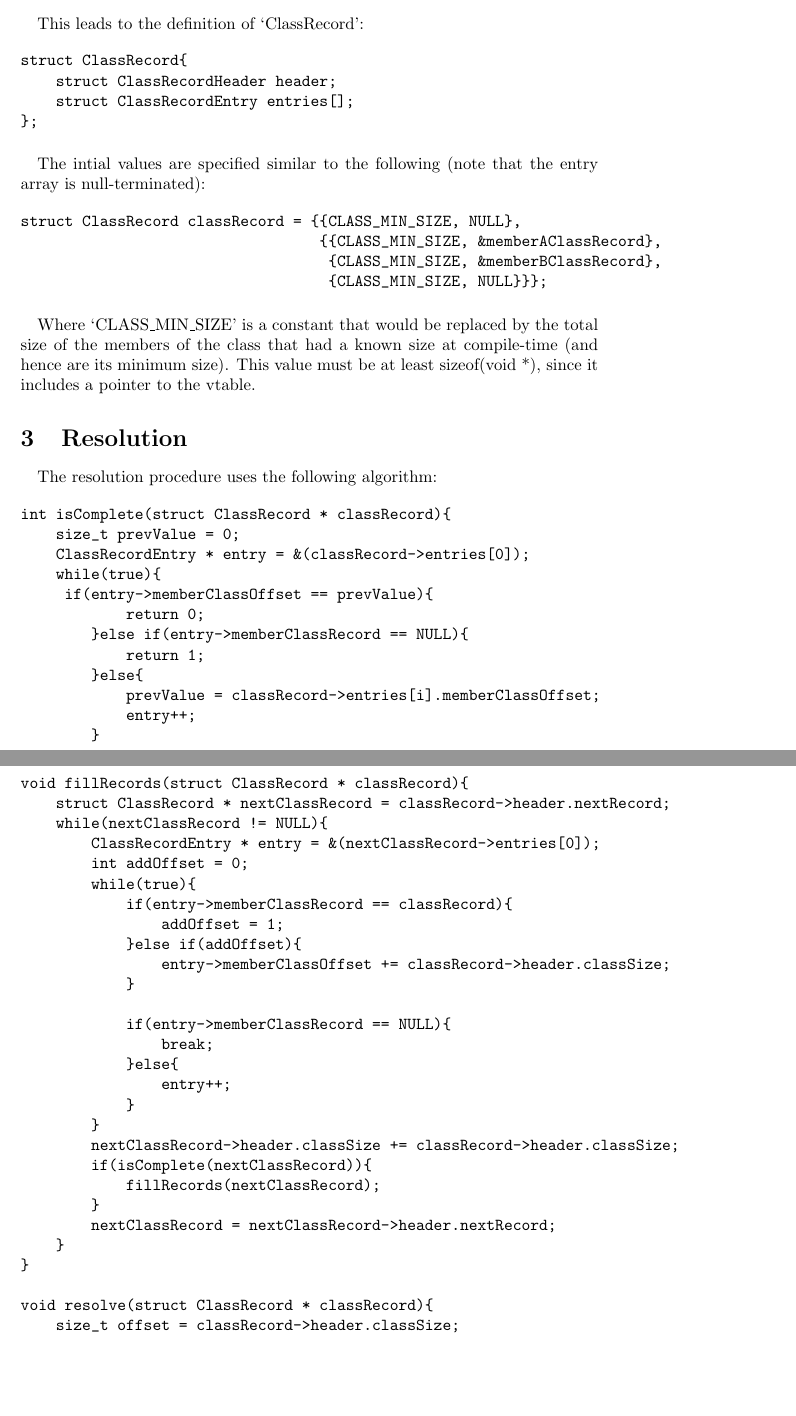
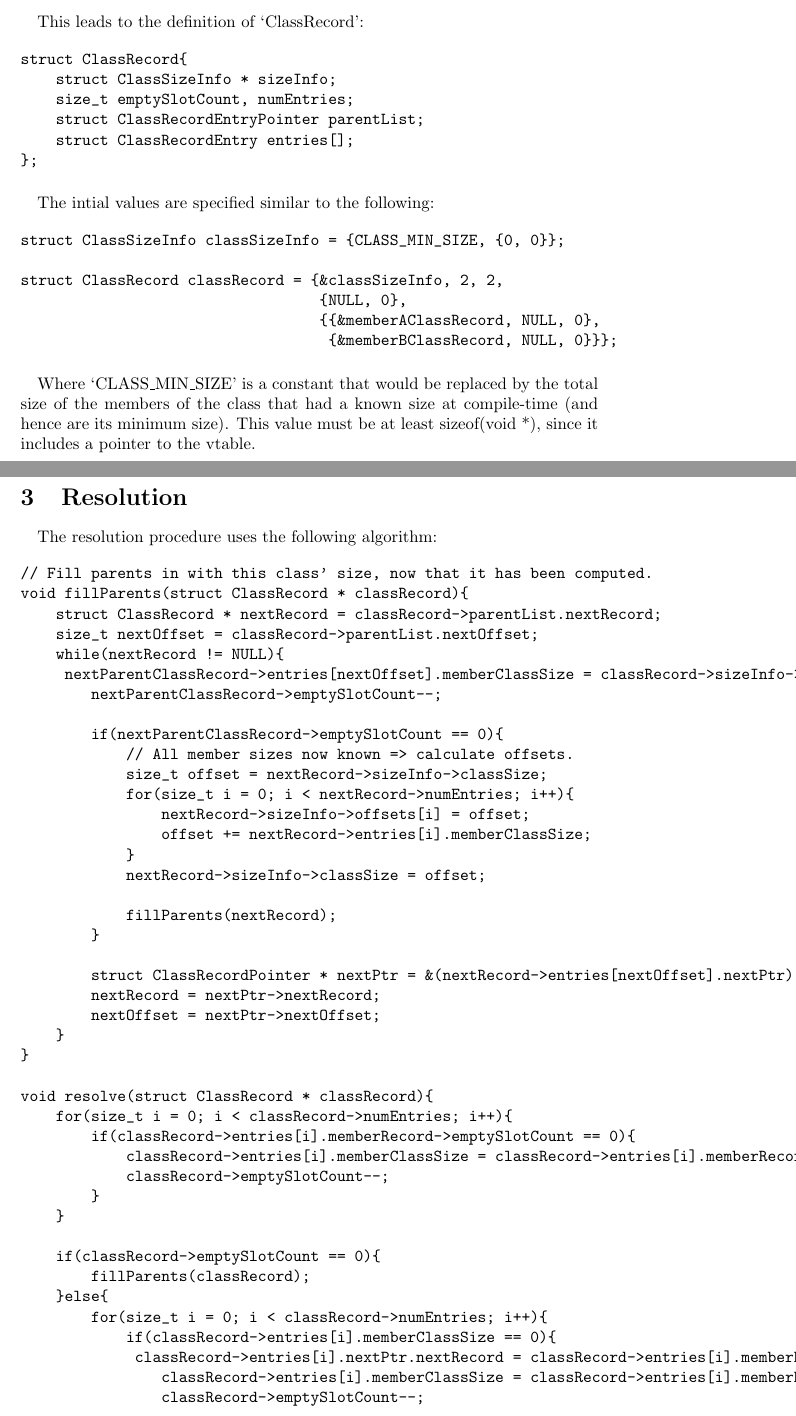
Before and after one commit to scrossuk/locic, a LaTeX document (docs/Module Loading.tex): two parts of pages 3 and 4 of 5, joined at a grey line, cut so that both start at the same text, the shorter picture padded with empty space. Compiled offline with pdfLaTeX.

Commit message:
Further work on C module loading code.

```diff
--- a/docs/Module Loading.tex
+++ b/docs/Module Loading.tex
@@ -86,3 +88,5 @@ struct ClassRecordHeader{
 It also holds information in each entry, which corresponds to a member of the class that has an unknown size at compile-time. This is simply the offset of the member class within its parent and a pointer to its class record:
 
 \begin{verbatim}
+struct ClassRecordEntryPointer{
+    struct ClassRecord * nextRecord;
@@ -97,19 +107,23 @@ This leads to the definition of `ClassRecord':
 
 \begin{verbatim}
 struct ClassRecord{
-    struct ClassRecordHeader header;
+    struct ClassSizeInfo * sizeInfo;
+    size_t emptySlotCount, numEntries;
+    struct ClassRecordEntryPointer parentList;
     struct ClassRecordEntry entries[];
 };
 \end{verbatim}
 
 \paragraph{}
-The intial values are specified similar to the following (note that the entry array is null-terminated):
+The intial values are specified similar to the following:
 
 \begin{verbatim}
-struct ClassRecord classRecord = {{CLASS_MIN_SIZE, NULL},
-                                  {{CLASS_MIN_SIZE, &memberAClassRecord},
-                                   {CLASS_MIN_SIZE, &memberBClassRecord},
-                                   {CLASS_MIN_SIZE, NULL}}};
+struct ClassSizeInfo classSizeInfo = {CLASS_MIN_SIZE, {0, 0}};
+
+struct ClassRecord classRecord = {&classSizeInfo, 2, 2,
+                                  {NULL, 0},
+                                  {{&memberAClassRecord, NULL, 0},
+                                   {&memberBClassRecord, NULL, 0}}};
 \end{verbatim}
 
 \paragraph{}
@@ -121,54 +135,56 @@ Where `CLASS\_MIN\_SIZE' is a constant that would be replaced by the total size
 The resolution procedure uses the following algorithm:
 
 \begin{verbatim}
-int isComplete(struct ClassRecord * classRecord){
-    size_t prevValue = 0;
-    ClassRecordEntry * entry = &(classRecord->entries[0]);
-    while(true){
-    	if(entry->memberClassOffset == prevValue){
-            return 0;
-        }else if(entry->memberClassRecord == NULL){
-            return 1;
-        }else{
-            prevValue = classRecord->entries[i].memberClassOffset;
-            entry++;
+// Fill parents in with this class' size, now that it has been computed.
+void fillParents(struct ClassRecord * classRecord){
+    struct ClassRecord * nextRecord = classRecord->parentList.nextRecord;
+    size_t nextOffset = classRecord->parentList.nextOffset;
+    while(nextRecord != NULL){
+    	nextParentClassRecord->entries[nextOffset].memberClassSize = classRecord->sizeInfo->classSize;
+        nextParentClassRecord->emptySlotCount--;
+
+        if(nextParentClassRecord->emptySlotCount == 0){
+            // All member sizes now known => calculate offsets.
+            size_t offset = nextRecord->sizeInfo->classSize;
+            for(size_t i = 0; i < nextRecord->numEntries; i++){
+                nextRecord->sizeInfo->offsets[i] = offset;
+                offset += nextRecord->entries[i].memberClassSize;
+            }
+            nextRecord->sizeInfo->classSize = offset;
+
+            fillParents(nextRecord);
         }
-    }
-}
 
-void fillRecords(struct ClassRecord * classRecord){
-    struct ClassRecord * nextClassRecord = classRecord->header.nextRecord;
-    while(nextClassRecord != NULL){
-        ClassRecordEntry * entry = &(nextClassRecord->entries[0]);
-        int addOffset = 0;
-        while(true){
-            if(entry->memberClassRecord == classRecord){
-                addOffset = 1;
-            }else if(addOffset){
-                entry->memberClassOffset += classRecord->header.classSize;
-            }
-
-            if(entry->memberClassRecord == NULL){
-                break;
-            }else{
-                entry++;
-            }
-        }
-        nextClassRecord->header.classSize += classRecord->header.classSize;
-        if(isComplete(nextClassRecord)){
-            fillRecords(nextClassRecord);
-        }
-        nextClassRecord = nextClassRecord->header.nextRecord;
+        struct ClassRecordPointer * nextPtr = &(nextRecord->entries[nextOffset].nextPtr);
+        nextRecord = nextPtr->nextRecord;
+        nextOffset = nextPtr->nextOffset;
     }
 }
 
 void resolve(struct ClassRecord * classRecord){
-    size_t offset = classRecord->header.classSize;
+    for(size_t i = 0; i < classRecord->numEntries; i++){
+        if(classRecord->entries[i].memberRecord->emptySlotCount == 0){
+            classRecord->entries[i].memberClassSize = classRecord->entries[i].memberRecord->sizeInfo->classSize;
+            classRecord->emptySlotCount--;
+        }
+    }
+
+    if(classRecord->emptySlotCount == 0){
+        fillParents(classRecord);
+    }else{
+        for(size_t i = 0; i < classRecord->numEntries; i++){
+            if(classRecord->entries[i].memberClassSize == 0){
+            	classRecord->entries[i].nextPtr.nextRecord = classRecord->entries[i].memberRecord->
+                classRecord->entries[i].memberClassSize = classRecord->entries[i].memberRecord->sizeInfo->classSize;
+                classRecord->emptySlotCount--;
+            }
+        }
+    }
     ClassRecordEntry * entry = &(classRecord->entries[0]);
     while(true){
     	struct ClassRecordEntry * entry = &(classRecord->entries[i]);
         struct ClassRecord * memberClassRecord = entry->memberClassRecord;
-        if(isComplete(memberClassRecord)){
+        if(memberClassRecord->){
             offset += memberClassRecord->header.classSize;
         }
 
```
Also changed, not shown: docs/Module Loading.tex (16 more changed lines).
